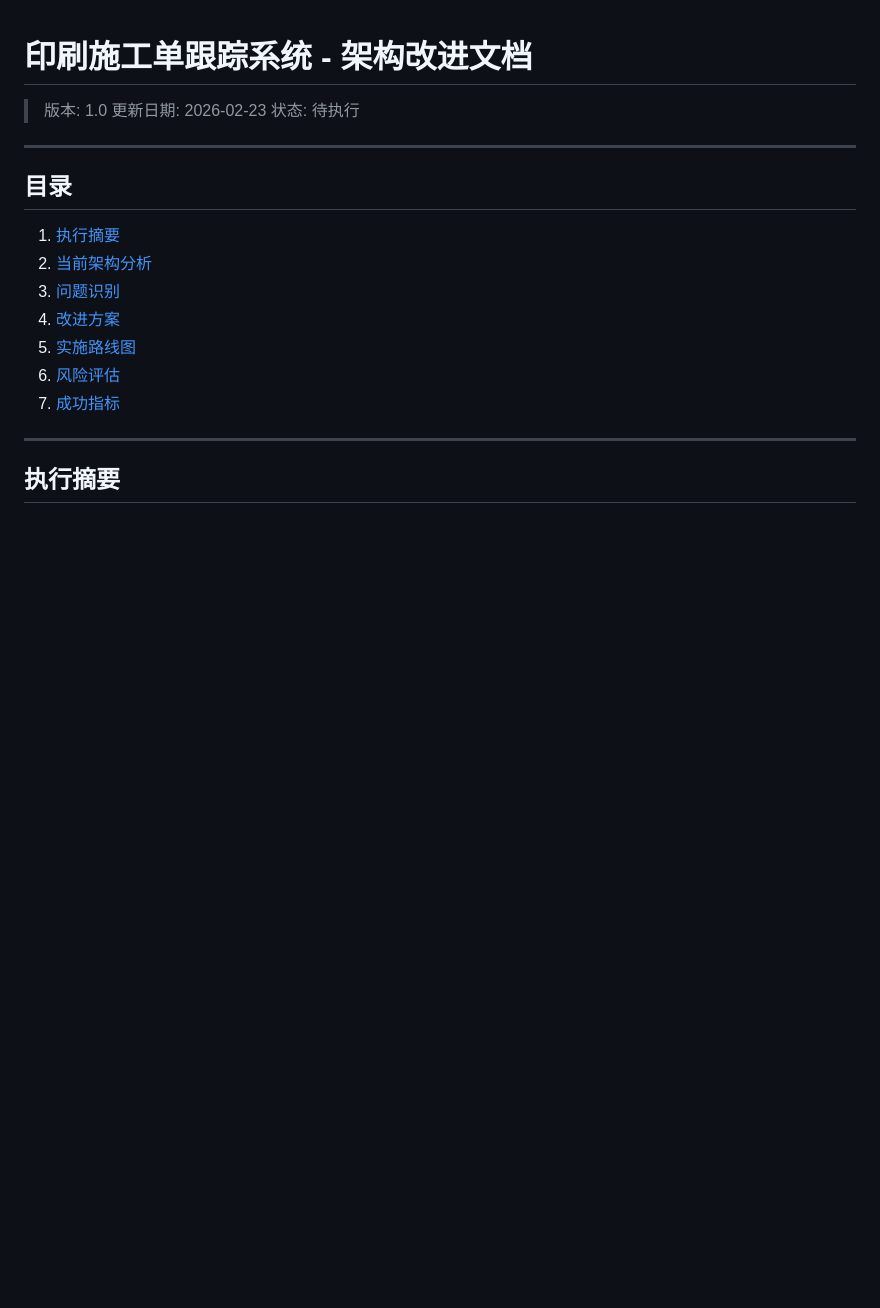
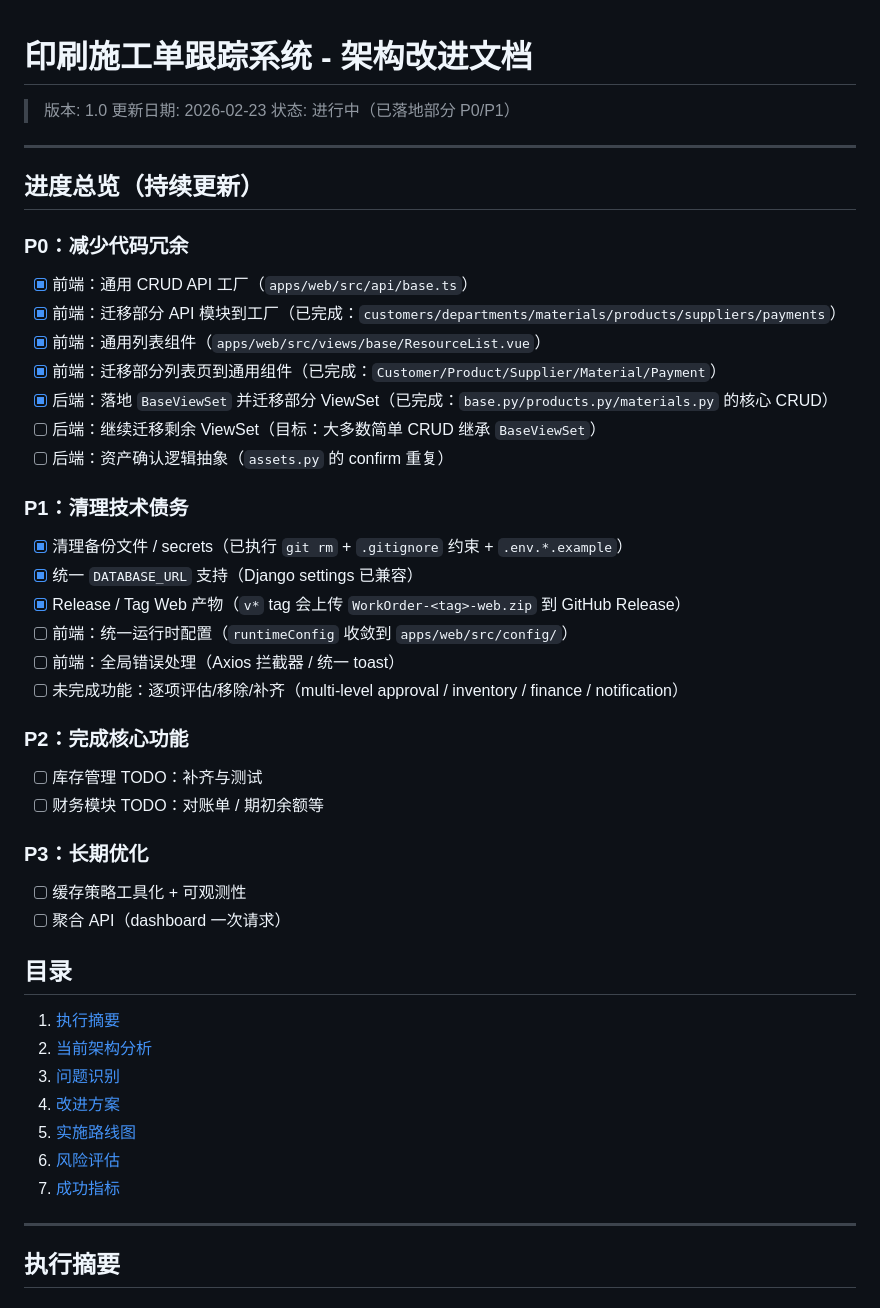
Before and after one commit to fxxsj/work_order, a Markdown page: docs/ARCHITECTURE_IMPROVEMENT.md, the part around one of its changes. Drawn GitHub-style; blank space fills up the shorter version.

Commit message:
docs: add progress tracking for architecture plan

```diff
--- a/docs/ARCHITECTURE_IMPROVEMENT.md
+++ b/docs/ARCHITECTURE_IMPROVEMENT.md
@@ -2,9 +2,40 @@
 
 > 版本: 1.0
 > 更新日期: 2026-02-23
-> 状态: 待执行
+> 状态: 进行中（已落地部分 P0/P1）
 
 ---
+
+## 进度总览（持续更新）
+
+### P0：减少代码冗余
+
+- [x] 前端：通用 CRUD API 工厂（`apps/web/src/api/base.ts`）
+- [x] 前端：迁移部分 API 模块到工厂（已完成：`customers/departments/materials/products/suppliers/payments`）
+- [x] 前端：通用列表组件（`apps/web/src/views/base/ResourceList.vue`）
+- [x] 前端：迁移部分列表页到通用组件（已完成：`Customer/Product/Supplier/Material/Payment`）
+- [x] 后端：落地 `BaseViewSet` 并迁移部分 ViewSet（已完成：`base.py/products.py/materials.py` 的核心 CRUD）
+- [ ] 后端：继续迁移剩余 ViewSet（目标：大多数简单 CRUD 继承 `BaseViewSet`）
+- [ ] 后端：资产确认逻辑抽象（`assets.py` 的 confirm 重复）
+
+### P1：清理技术债务
+
+- [x] 清理备份文件 / secrets（已执行 `git rm` + `.gitignore` 约束 + `.env.*.example`）
+- [x] 统一 `DATABASE_URL` 支持（Django settings 已兼容）
+- [x] Release / Tag Web 产物（`v*` tag 会上传 `WorkOrder-<tag>-web.zip` 到 GitHub Release）
+- [ ] 前端：统一运行时配置（`runtimeConfig` 收敛到 `apps/web/src/config/`）
+- [ ] 前端：全局错误处理（Axios 拦截器 / 统一 toast）
+- [ ] 未完成功能：逐项评估/移除/补齐（multi-level approval / inventory / finance / notification）
+
+### P2：完成核心功能
+
+- [ ] 库存管理 TODO：补齐与测试
+- [ ] 财务模块 TODO：对账单 / 期初余额等
+
+### P3：长期优化
+
+- [ ] 缓存策略工具化 + 可观测性
+- [ ] 聚合 API（dashboard 一次请求）
 
 ## 目录
 
```
Also changed, not shown: other parts of docs/ARCHITECTURE_IMPROVEMENT.md (+1 -1 lines).
